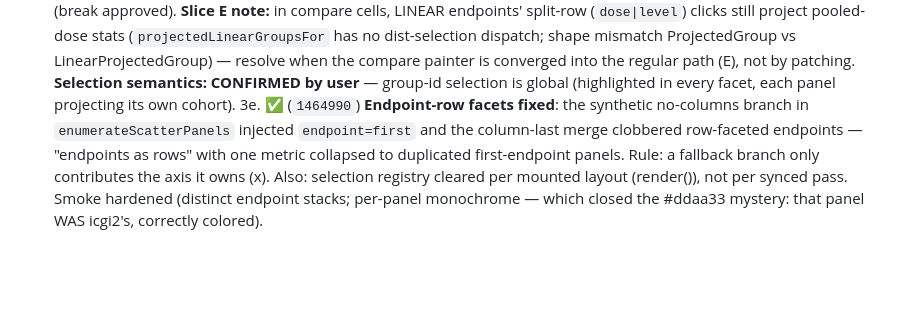
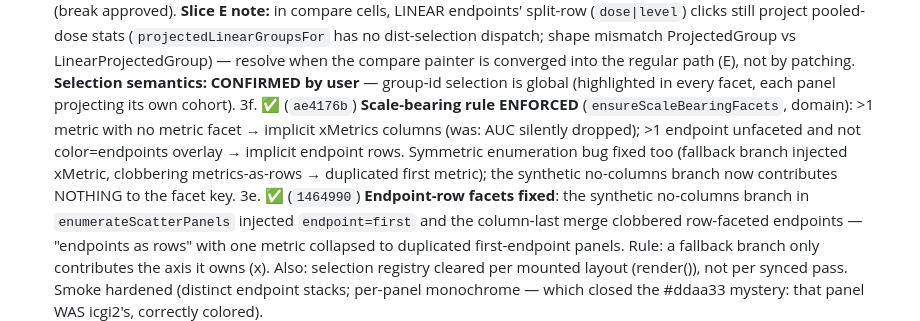
Before and after one commit to smouksassi/er-explorer, a Markdown page: .ai/CONTINUE_HERE.md, the part around the change. Rendered like a GitHub page; blank space fills up the shorter version.

Commit message:
Update handoff: scale-bearing rule enforcement landed
Co-Authored-By: Claude Fable 5 <noreply@anthropic.com>

```diff
--- a/.ai/CONTINUE_HERE.md
+++ b/.ai/CONTINUE_HERE.md
@@ -27,6 +27,7 @@
    **C2 remaining:** mechanical `ViewSelection` type swap (~40 sites in main.ts) + `.erx` persistence of spec+selection (break approved).
    **Slice E note:** in compare cells, LINEAR endpoints' split-row (`dose|level`) clicks still project pooled-dose stats (`projectedLinearGroupsFor` has no dist-selection dispatch; shape mismatch ProjectedGroup vs LinearProjectedGroup) — resolve when the compare painter is converged into the regular path (E), not by patching.
    **Selection semantics: CONFIRMED by user** — group-id selection is global (highlighted in every facet, each panel projecting its own cohort).
+3f. ✅ (`ae4176b`) **Scale-bearing rule ENFORCED** (`ensureScaleBearingFacets`, domain): >1 metric with no metric facet → implicit xMetrics columns (was: AUC silently dropped); >1 endpoint unfaceted and not color=endpoints overlay → implicit endpoint rows. Symmetric enumeration bug fixed too (fallback branch injected xMetric, clobbering metrics-as-rows → duplicated first metric); the synthetic no-columns branch now contributes NOTHING to the facet key.
 3e. ✅ (`1464990`) **Endpoint-row facets fixed**: the synthetic no-columns branch in `enumerateScatterPanels` injected `endpoint=first` and the column-last merge clobbered row-faceted endpoints — "endpoints as rows" with one metric collapsed to duplicated first-endpoint panels. Rule: a fallback branch only contributes the axis it owns (x). Also: selection registry cleared per mounted layout (render()), not per synced pass. Smoke hardened (distinct endpoint stacks; per-panel monochrome — which closed the #ddaa33 mystery: that panel WAS icgi2's, correctly colored).
 4. **Slice D — dist geometry:** strip once per exposure column + exact-match dedup (kills duplicated stacked strips + overlapping axes); 2-D facet grids.
 5. **Slice E — guided presets P1–P3** (delete overlay mount + compare booleans) and smoke matrix (facet-panels-differ, facet order, one-curve-per-degenerate-panel).
```
